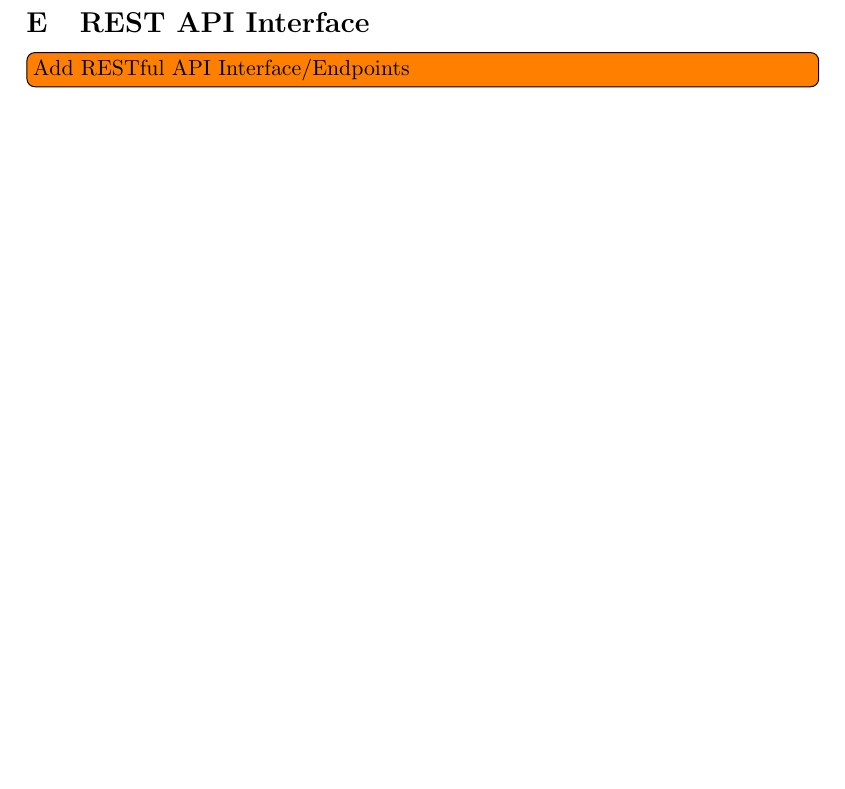
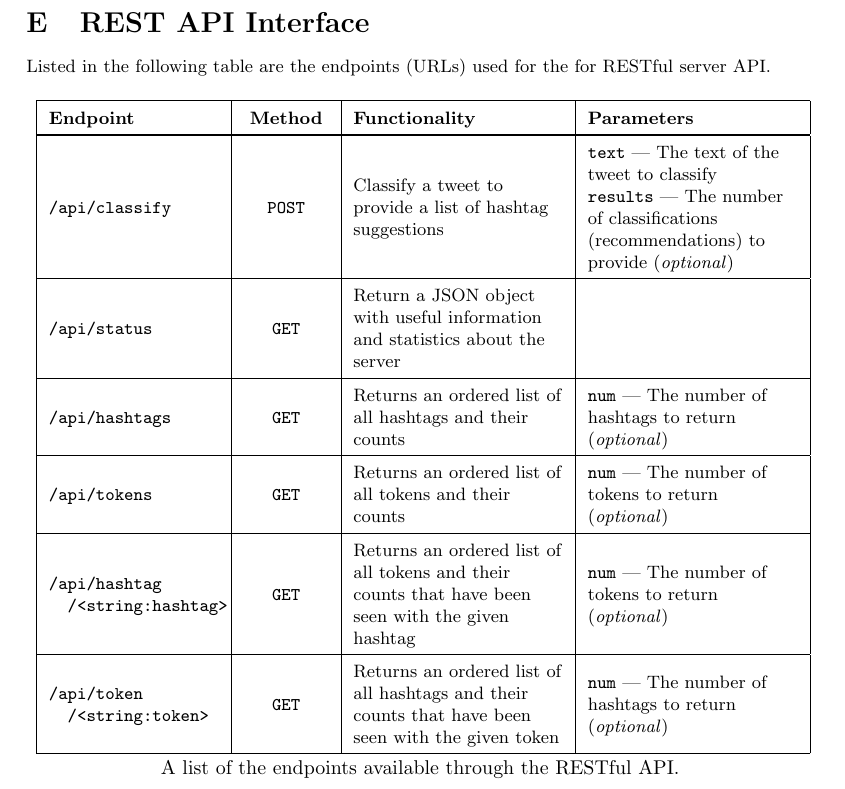
Before and after one commit to daviesjamie/3yp, a LaTeX thesis (deliverables/final/final.tex): part of page 53 of 60, cut so that both start at the same text, the shorter picture padded with empty space. Compiled offline with pdfLaTeX.

Commit message:
Added REST API documentation

```diff
--- a/deliverables/final/final.tex
+++ b/deliverables/final/final.tex
@@ -1563,7 +1563,53 @@ Shown below is the stop word list that was used to filter out high-frequency wor
 
 \section{REST API Interface}
 \label{appendix:restapi}
-\todo[inline]{Add RESTful API Interface/Endpoints}
+Listed in the following table are the endpoints (URLs) used for the for RESTful server API.
+
+\renewcommand{\arraystretch}{1.5}
+\begin{center}
+    \begin{longtable}{|L{3cm}|C{1.5cm}|L{3.7cm}|L{3.7cm}|}
+        \hline
+        \textbf{Endpoint} & \textbf{Method} & \textbf{Functionality} & \textbf{Parameters} \\
+        \hline
+        \hline
+        \endfirsthead
+        \multicolumn{4}{c}{\textit{Continued from previous page}} \\
+        \hline
+        \textbf{Endpoint} & \textbf{Method} & \textbf{Functionality} & \textbf{Parameters} \\
+        \hline
+        \hline
+        \endhead
+        \hline
+        \multicolumn{4}{r}{\textit{Continued on next page}} \\
+        \endfoot
+        \hline
+        \caption*{A list of the endpoints available through the RESTful API.}
+        \endlastfoot
+
+        \verb+/api/classify+ & \verb+POST+ & Classify a tweet to provide a list of hashtag suggestions & \verb+text+ --- The text of the tweet to classify\newline\verb+results+ --- The number of classifications (recommendations) to provide (\emph{optional}) \\
+
+        \hline
+
+        \verb+/api/status+ & \verb+GET+ & Return a JSON object with useful information and statistics about the server & \\
+
+        \hline
+
+        \verb+/api/hashtags+ & \verb+GET+ & Returns an ordered list of all hashtags and their counts & \verb+num+ --- The number of hashtags to return (\emph{optional}) \\
+
+        \hline
+
+        \verb+/api/tokens+ & \verb+GET+ & Returns an ordered list of all tokens and their counts & \verb+num+ --- The number of tokens to return (\emph{optional}) \\
+
+        \hline
+
+        \verb+/api/hashtag+\newline\verb+  /<string:hashtag>+ & \verb+GET+ & Returns an ordered list of all tokens and their counts that have been seen with the given hashtag & \verb+num+ --- The number of tokens to return (\emph{optional}) \\
+
+        \hline
+
+        \verb+/api/token+\newline\verb+  /<string:token>+ & \verb+GET+ & Returns an ordered list of all hashtags and their counts that have been seen with the given token & \verb+num+ --- The number of hashtags to return (\emph{optional})\\
+
+    \end{longtable}
+\end{center}
 \pagebreak
 
 \section{Client Interface Screenshots}
```
Also changed, not shown: deliverables/final/final.pdf.
